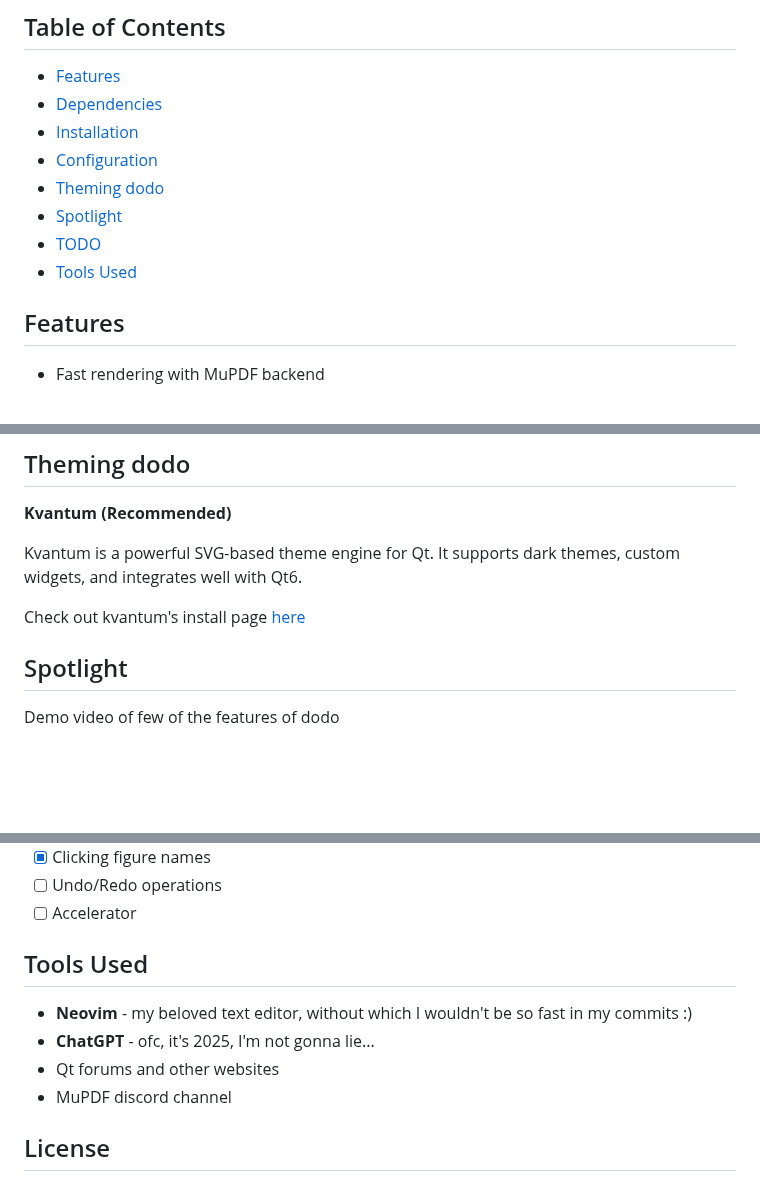
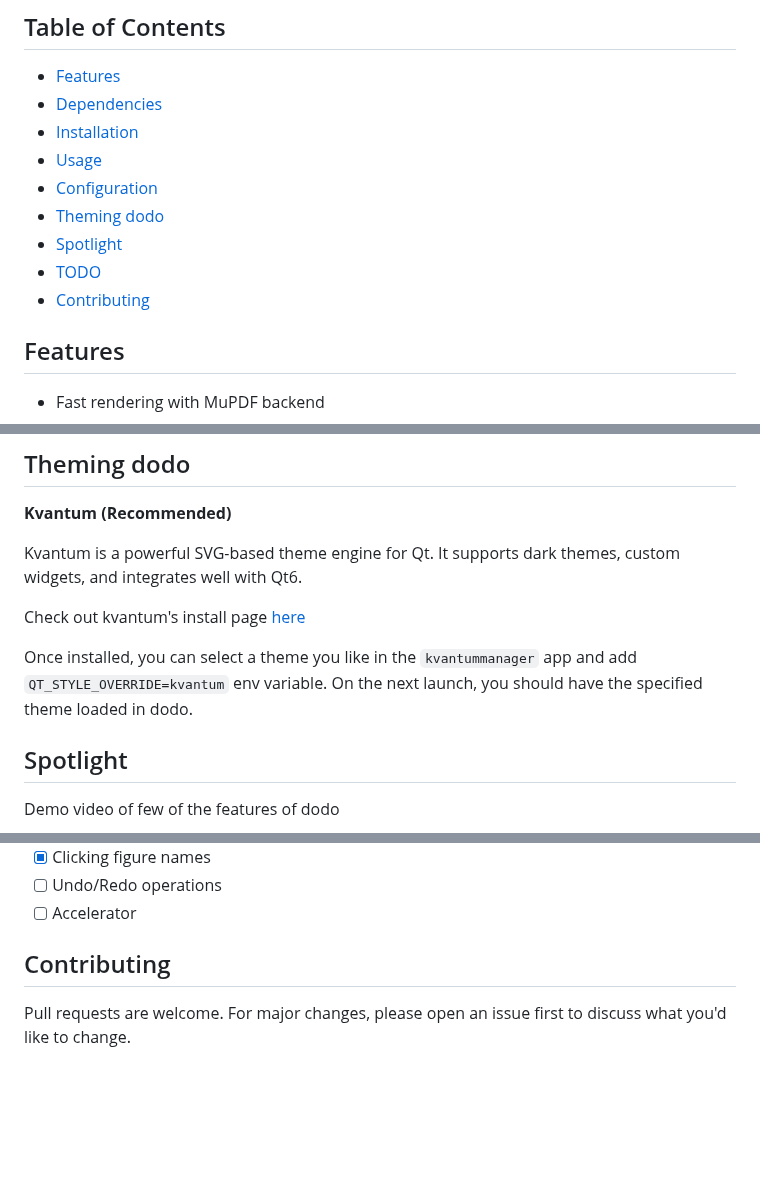
Before and after one commit to dheerajshenoy/dodo, a Markdown page: README.md, 3 parts joined by grey strips. Rendered like a GitHub page; blank space fills up the shorter version.

```diff
--- a/README.md
+++ b/README.md
@@ -20,11 +20,12 @@ resource usage.
 - [Features](#features)
 - [Dependencies](#dependencies)
 - [Installation](#installation)
+- [Usage](#usage)
 - [Configuration](#configuration)
 - [Theming dodo](#theming-dodo)
 - [Spotlight](#spotlight)
 - [TODO](#todo)
-- [Tools Used](#tools-used)
+- [Contributing](#contributing)
 
 ## Features
 
@@ -97,6 +102,10 @@ Kvantum is a powerful SVG-based theme engine for Qt.
 It supports dark themes, custom widgets, and integrates well with Qt6.
 
 Check out kvantum's install page [here](https://github.com/tsujan/Kvantum/blob/master/Kvantum/INSTALL.md)
+
+Once installed, you can select a theme you like in the `kvantummanager` app and
+add `QT_STYLE_OVERRIDE=kvantum` env variable. On the next launch, you should have
+the specified theme loaded in dodo.
 
 ## Spotlight
 
@@ -130,11 +139,6 @@ https://github.com/user-attachments/assets/0f2c99ec-8b82-4c9b-9f41-e0af971c41aa
 - [ ] Undo/Redo operations
 - [ ] Accelerator
 
-## Tools Used
+## Contributing
 
-- **Neovim** - my beloved text editor, without which I wouldn't be so fast in my commits :)
-- **ChatGPT** - ofc, it's 2025, I'm not gonna lie...
-- Qt forums and other websites
-- MuPDF discord channel
-
-## License
+Pull requests are welcome. For major changes, please open an issue first to discuss what you'd like to change.
```
Also changed, not shown: other parts of README.md (+4 -0 lines).
